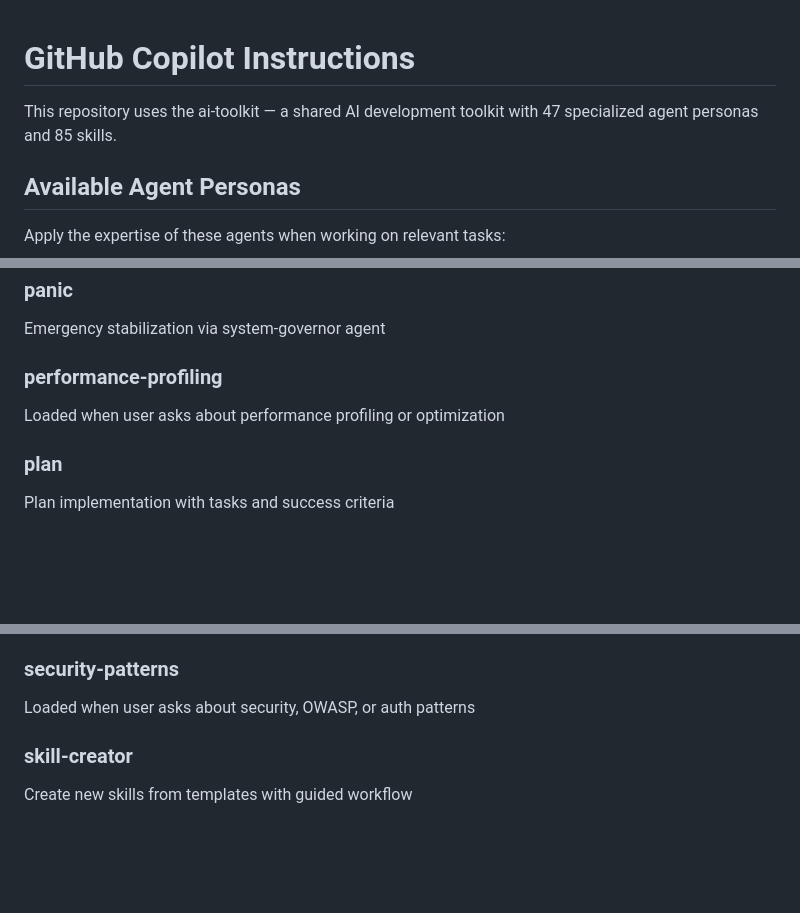
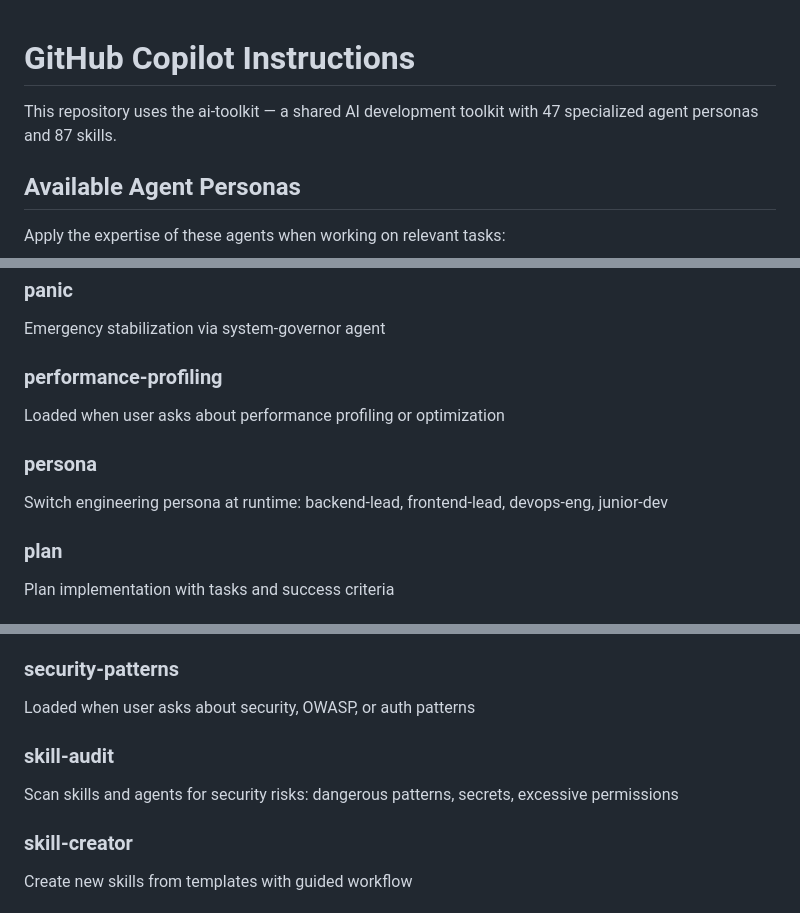
Before and after one commit to softspark/ai-toolkit, a Markdown page: .github/copilot-instructions.md, 3 parts joined by grey strips. GitHub-like rendering; blank space fills up the shorter version.

Commit message:
feat: update ai-toolkit skills and add new personas for enhanced functionality

```diff
--- a/.github/copilot-instructions.md
+++ b/.github/copilot-instructions.md
@@ -1,9 +1,11 @@
+
+
 <!-- TOOLKIT:ai-toolkit START -->
 <!-- Auto-generated by ai-toolkit. Re-run to update. -->
 
 # GitHub Copilot Instructions
 
-This repository uses the ai-toolkit — a shared AI development toolkit with 47 specialized agent personas and 85 skills.
+This repository uses the ai-toolkit — a shared AI development toolkit with 47 specialized agent personas and 87 skills.
 
 ## Available Agent Personas
 
@@ -310,6 +312,9 @@ Emergency stabilization via system-governor agent
 ### performance-profiling
 Loaded when user asks about performance profiling or optimization
 
+### persona
+Switch engineering persona at runtime: backend-lead, frontend-lead, devops-eng, junior-dev
+
 ### plan
 Plan implementation with tasks and success criteria
 
@@ -366,6 +371,9 @@ Search the knowledge base with semantic and hybrid modes
 
 ### security-patterns
 Loaded when user asks about security, OWASP, or auth patterns
+
+### skill-audit
+Scan skills and agents for security risks: dangerous patterns, secrets, excessive permissions
 
 ### skill-creator
 Create new skills from templates with guided workflow
```
